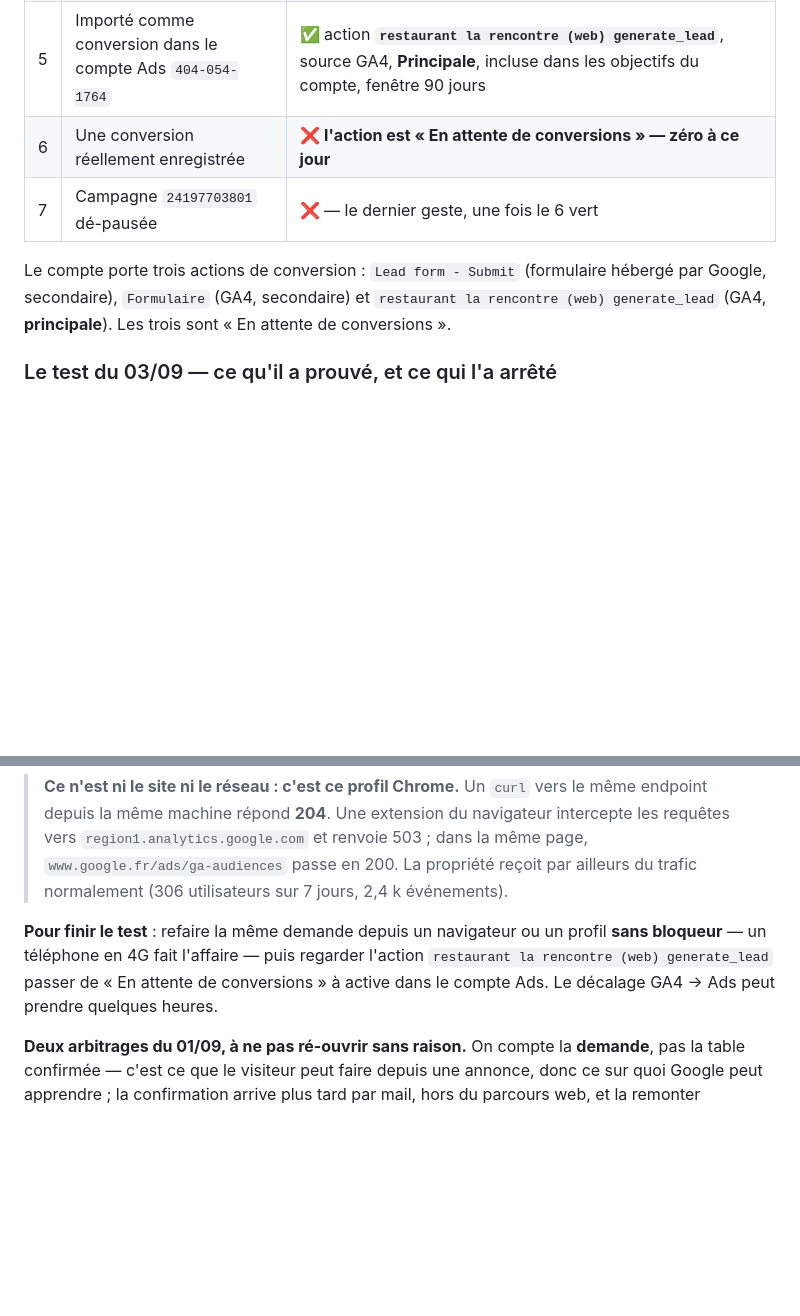
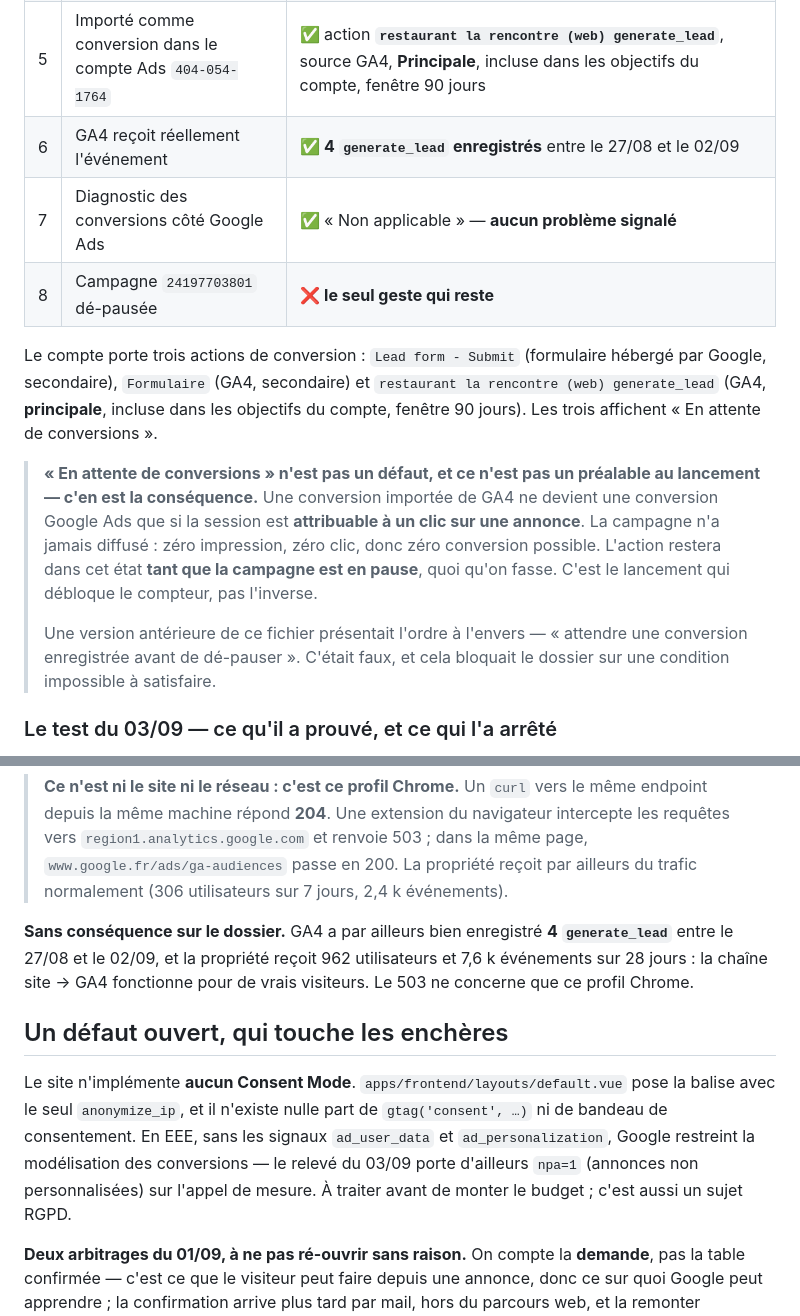
Before and after one commit to nicolasMaillard49/audit-nmf, a Markdown page: la-rencontre/ads/README.md, 2 parts joined by grey strips. Rendered like a GitHub page; blank space fills up the shorter version.

```diff
--- a/la-rencontre/ads/README.md
+++ b/la-rencontre/ads/README.md
@@ -53,13 +53,25 @@ Il produit `../data/donnees-google-ads-brutes.json` et lit `../data/portefeuille
 | 3 | L'événement part avec les bons paramètres | ✅ vérifié au navigateur — voir le relevé ci-dessous |
 | 4 | `generate_lead` marqué **événement clé** dans GA4 | ✅ étoilé dans Admin › Événements (avec `form_submit`) |
 | 5 | Importé comme conversion dans le compte Ads `404-054-1764` | ✅ action **`restaurant la rencontre (web) generate_lead`**, source GA4, **Principale**, incluse dans les objectifs du compte, fenêtre 90 jours |
-| 6 | Une conversion réellement enregistrée | ❌ **l'action est « En attente de conversions » — zéro à ce jour** |
-| 7 | Campagne `24197703801` dé-pausée | ❌ — le dernier geste, une fois le 6 vert |
+| 6 | GA4 reçoit réellement l'événement | ✅ **4 `generate_lead` enregistrés** entre le 27/08 et le 02/09 |
+| 7 | Diagnostic des conversions côté Google Ads | ✅ « Non applicable » — **aucun problème signalé** |
+| 8 | Campagne `24197703801` dé-pausée | ❌ **le seul geste qui reste** |
 
 Le compte porte trois actions de conversion : `Lead form - Submit` (formulaire hébergé par
 Google, secondaire), `Formulaire` (GA4, secondaire) et
-`restaurant la rencontre (web) generate_lead` (GA4, **principale**). Les trois sont « En
-attente de conversions ».
+`restaurant la rencontre (web) generate_lead` (GA4, **principale**, incluse dans les objectifs
+du compte, fenêtre 90 jours). Les trois affichent « En attente de conversions ».
+
+> **« En attente de conversions » n'est pas un défaut, et ce n'est pas un préalable au
+> lancement — c'en est la conséquence.** Une conversion importée de GA4 ne devient une
+> conversion Google Ads que si la session est **attribuable à un clic sur une annonce**. La
+> campagne n'a jamais diffusé : zéro impression, zéro clic, donc zéro conversion possible.
+> L'action restera dans cet état **tant que la campagne est en pause**, quoi qu'on fasse.
+> C'est le lancement qui débloque le compteur, pas l'inverse.
+>
+> Une version antérieure de ce fichier présentait l'ordre à l'envers — « attendre une
+> conversion enregistrée avant de dé-pauser ». C'était faux, et cela bloquait le dossier sur
+> une condition impossible à satisfaire.
 
 ### Le test du 03/09 — ce qu'il a prouvé, et ce qui l'a arrêté
 
@@ -89,10 +101,19 @@ n'est jamais arrivé.
 > `www.google.fr/ads/ga-audiences` passe en 200. La propriété reçoit par ailleurs du trafic
 > normalement (306 utilisateurs sur 7 jours, 2,4 k événements).
 
-**Pour finir le test** : refaire la même demande depuis un navigateur ou un profil **sans
-bloqueur** — un téléphone en 4G fait l'affaire — puis regarder l'action
-`restaurant la rencontre (web) generate_lead` passer de « En attente de conversions » à
-active dans le compte Ads. Le décalage GA4 → Ads peut prendre quelques heures.
+**Sans conséquence sur le dossier.** GA4 a par ailleurs bien enregistré **4 `generate_lead`**
+entre le 27/08 et le 02/09, et la propriété reçoit 962 utilisateurs et 7,6 k événements sur
+28 jours : la chaîne site → GA4 fonctionne pour de vrais visiteurs. Le 503 ne concerne que ce
+profil Chrome.
+
+## Un défaut ouvert, qui touche les enchères
+
+Le site n'implémente **aucun Consent Mode**. `apps/frontend/layouts/default.vue` pose la balise
+avec le seul `anonymize_ip`, et il n'existe nulle part de `gtag('consent', …)` ni de bandeau de
+consentement. En EEE, sans les signaux `ad_user_data` et `ad_personalization`, Google restreint
+la modélisation des conversions — le relevé du 03/09 porte d'ailleurs `npa=1` (annonces non
+personnalisées) sur l'appel de mesure. À traiter avant de monter le budget ; c'est aussi un
+sujet RGPD.
 
 **Deux arbitrages du 01/09, à ne pas ré-ouvrir sans raison.** On compte la **demande**, pas la
 table confirmée — c'est ce que le visiteur peut faire depuis une annonce, donc ce sur quoi
```
Also changed, not shown: ETAT-ADS.md (+38 -25 lines).
